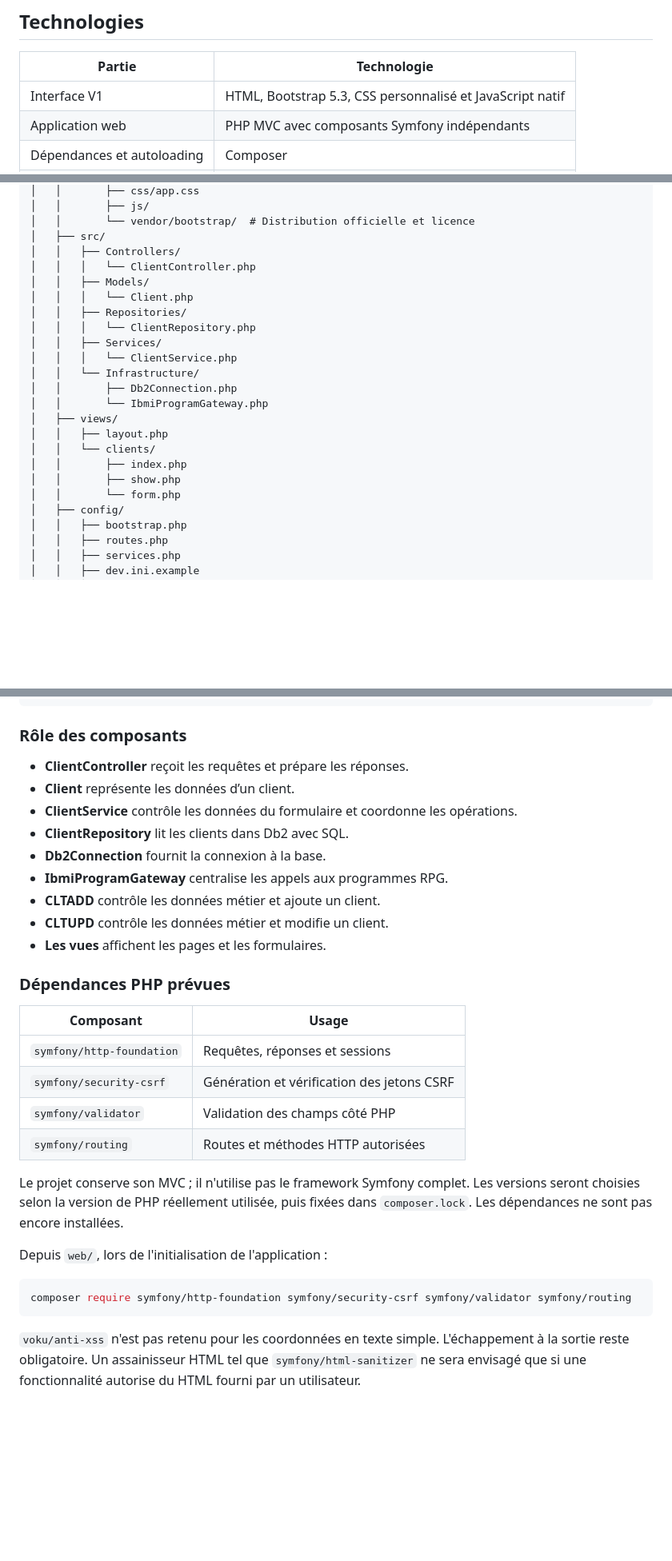
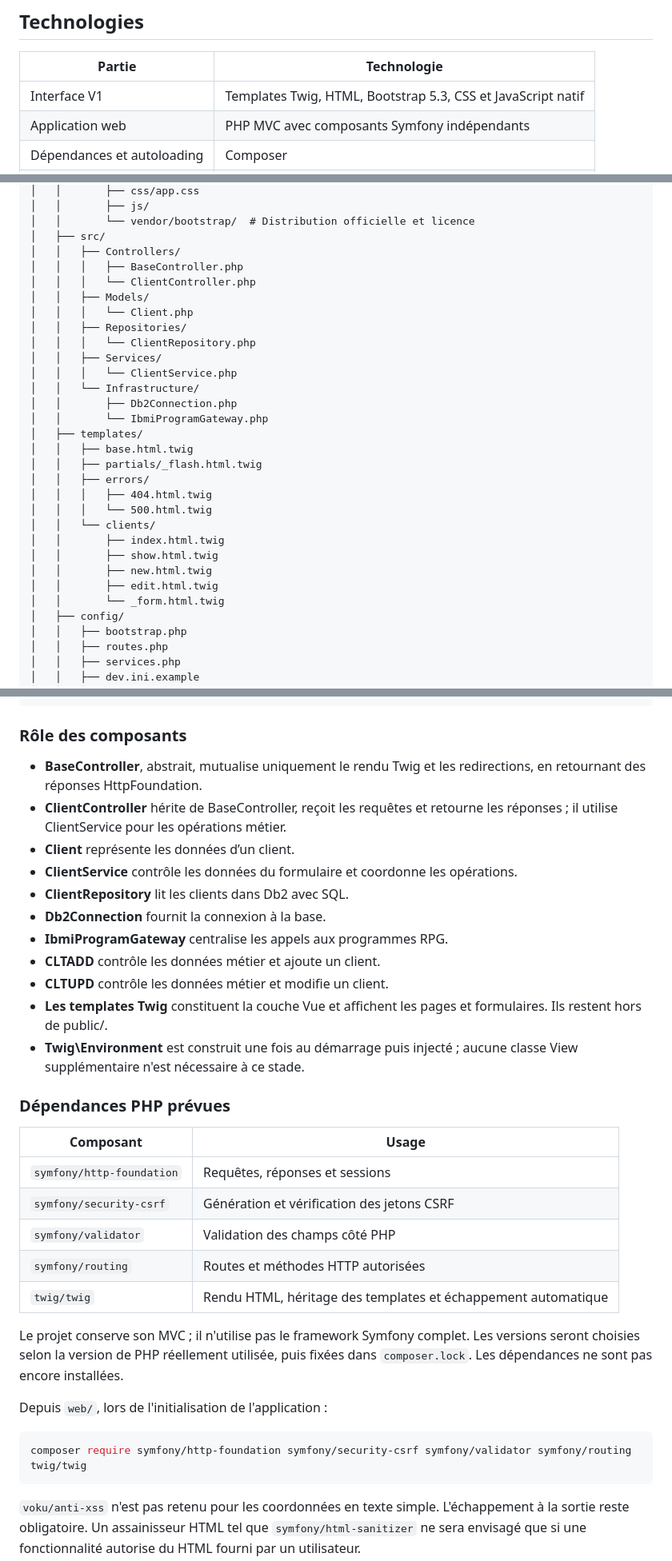
Before and after one commit to Axel92290/Annuaire-client, a Markdown page: README.md, 3 parts joined by grey strips. Shown at 80% size. Rendered like a GitHub page; blank space fills up the shorter version.

````diff
--- a/README.md
+++ b/README.md
@@ -26,7 +26,7 @@ La suppression des clients ne fait pas partie de la première version.
 
 | Partie | Technologie |
 |---|---|
-| Interface V1 | HTML, Bootstrap 5.3, CSS personnalisé et JavaScript natif |
+| Interface V1 | Templates Twig, HTML, Bootstrap 5.3, CSS et JavaScript natif |
 | Application web | PHP MVC avec composants Symfony indépendants |
 | Dépendances et autoloading | Composer |
 | Base de données | Db2 for i |
@@ -52,6 +52,7 @@ Annuaire-client/
 │   │       └── vendor/bootstrap/  # Distribution officielle et licence
 │   ├── src/
 │   │   ├── Controllers/
+│   │   │   ├── BaseController.php
 │   │   │   └── ClientController.php
 │   │   ├── Models/
 │   │   │   └── Client.php
@@ -62,12 +63,18 @@ Annuaire-client/
 │   │   └── Infrastructure/
 │   │       ├── Db2Connection.php
 │   │       └── IbmiProgramGateway.php
-│   ├── views/
-│   │   ├── layout.php
+│   ├── templates/
+│   │   ├── base.html.twig
+│   │   ├── partials/_flash.html.twig
+│   │   ├── errors/
+│   │   │   ├── 404.html.twig
+│   │   │   └── 500.html.twig
 │   │   └── clients/
-│   │       ├── index.php
-│   │       ├── show.php
-│   │       └── form.php
+│   │       ├── index.html.twig
+│   │       ├── show.html.twig
+│   │       ├── new.html.twig
+│   │       ├── edit.html.twig
+│   │       └── _form.html.twig
 │   ├── config/
 │   │   ├── bootstrap.php
 │   │   ├── routes.php
@@ -89,7 +96,8 @@ Annuaire-client/
 
 ### Rôle des composants
 
-- **ClientController** reçoit les requêtes et prépare les réponses.
+- **BaseController**, abstrait, mutualise uniquement le rendu Twig et les redirections, en retournant des réponses HttpFoundation.
+- **ClientController** hérite de BaseController, reçoit les requêtes et retourne les réponses ; il utilise ClientService pour les opérations métier.
 - **Client** représente les données d’un client.
 - **ClientService** contrôle les données du formulaire et coordonne les opérations.
 - **ClientRepository** lit les clients dans Db2 avec SQL.
@@ -97,7 +105,8 @@ Annuaire-client/
 - **IbmiProgramGateway** centralise les appels aux programmes RPG.
 - **CLTADD** contrôle les données métier et ajoute un client.
 - **CLTUPD** contrôle les données métier et modifie un client.
-- **Les vues** affichent les pages et les formulaires.
+- **Les templates Twig** constituent la couche Vue et affichent les pages et formulaires. Ils restent hors de public/.
+- **Twig\\Environment** est construit une fois au démarrage puis injecté ; aucune classe View supplémentaire n'est nécessaire à ce stade.
 
 ### Dépendances PHP prévues
 
@@ -107,6 +116,7 @@ Annuaire-client/
 | `symfony/security-csrf` | Génération et vérification des jetons CSRF |
 | `symfony/validator` | Validation des champs côté PHP |
 | `symfony/routing` | Routes et méthodes HTTP autorisées |
+| `twig/twig` | Rendu HTML, héritage des templates et échappement automatique |
 
 Le projet conserve son MVC ; il n'utilise pas le framework Symfony complet.
 Les versions seront choisies selon la version de PHP réellement utilisée,
@@ -115,7 +125,7 @@ puis fixées dans `composer.lock`. Les dépendances ne sont pas encore installé
 Depuis `web/`, lors de l'initialisation de l'application :
 
 ```bash
-composer require symfony/http-foundation symfony/security-csrf symfony/validator symfony/routing
+composer require symfony/http-foundation symfony/security-csrf symfony/validator symfony/routing twig/twig
 ```
 
 `voku/anti-xss` n'est pas retenu pour les coordonnées en texte simple.
````
Also changed, not shown: other parts of README.md (+51 -3 lines).
